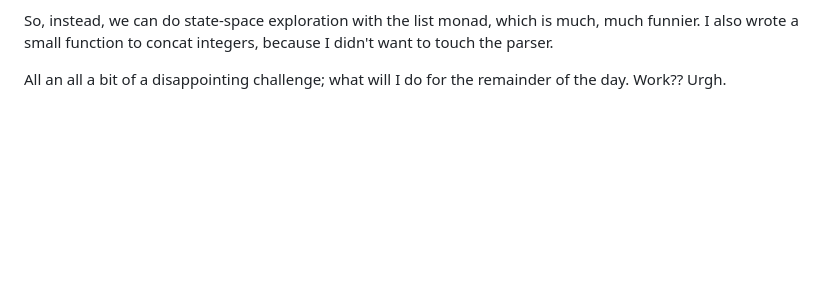
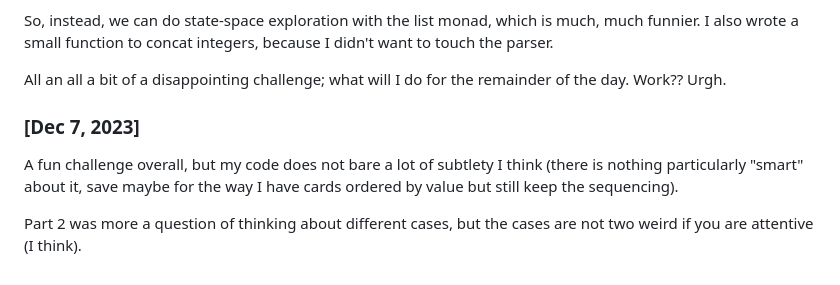
Before and after one commit to krab5/advent2023-krab5-solutions, a Markdown page: README.md, the part around the change. Drawn GitHub-style; blank space fills up the shorter version.

Commit message:
Log entry for day 7

```diff
--- a/README.md
+++ b/README.md
@@ -102,3 +102,13 @@ didn't want to touch the parser.
 
 All an all a bit of a disappointing challenge; what will I do for the remainder
 of the day. Work?? Urgh.
+
+
+### [Dec 7, 2023]
+
+A fun challenge overall, but my code does not bare a lot of subtlety I think
+(there is nothing particularly "smart" about it, save maybe for the way I have
+cards ordered by value but still keep the sequencing).
+
+Part 2 was more a question of thinking about different cases, but the cases are
+not two weird if you are attentive (I think).
```
